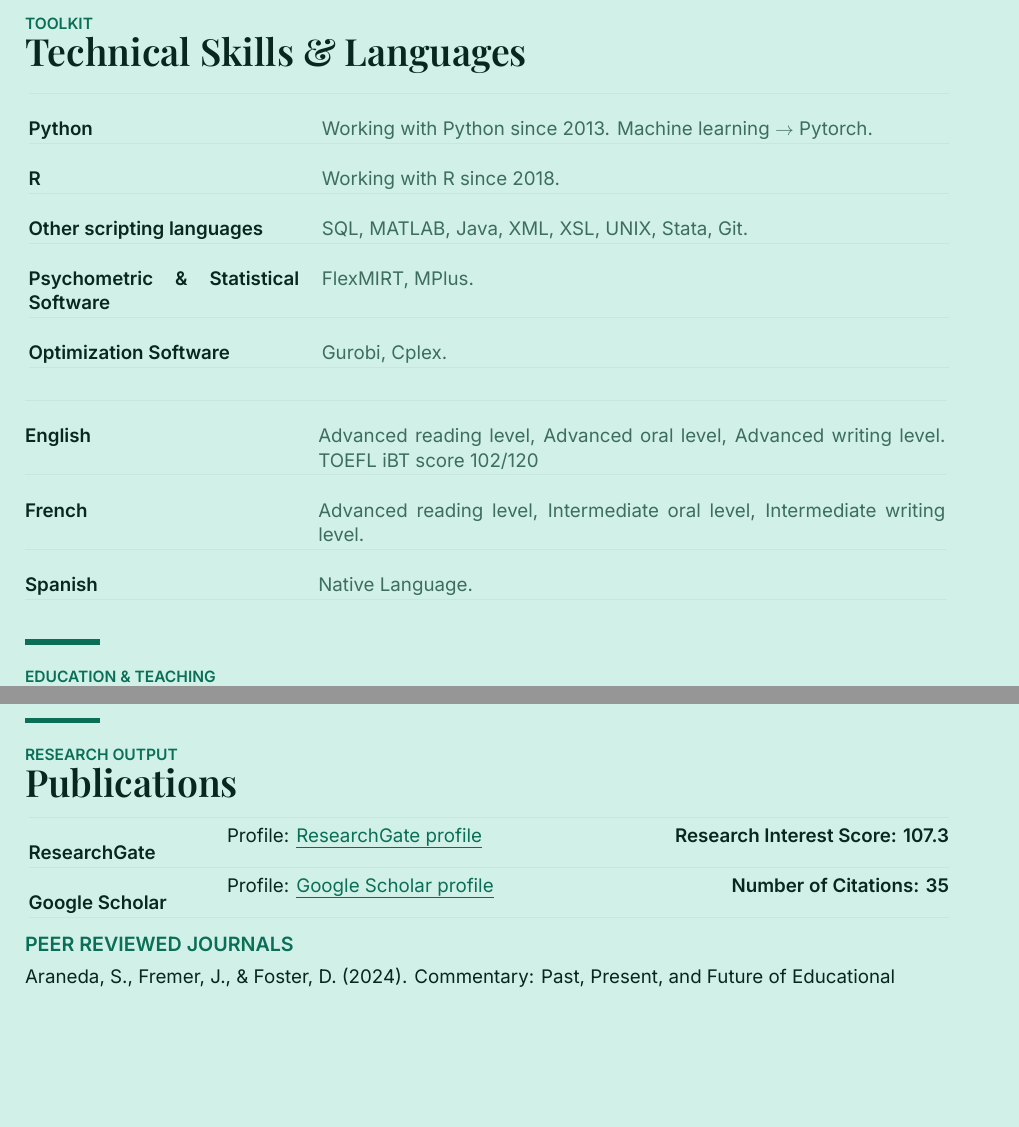
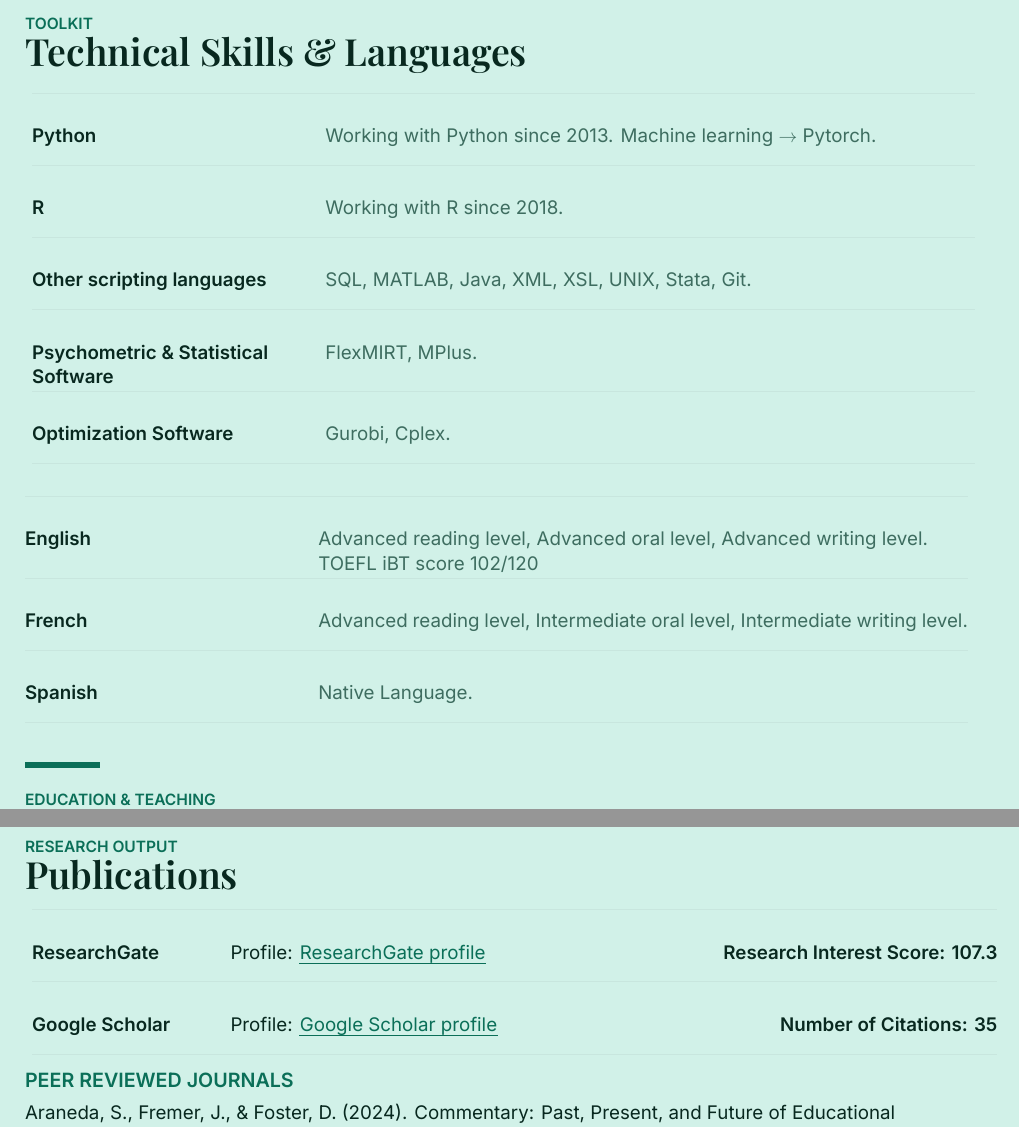
Before and after one commit to sndxs/personalwebsite, a LaTeX CV (cv-latex/main.tex): two parts of pages 3 and 4 of 11 before the commit and two parts of pages 3 and 5 of 12 after it, joined at a grey line, cut so that both start at the same text, the shorter picture padded with empty space. Compiled offline with XeLaTeX.

Commit message:
Actually fix the ResearchGate/Scholar table baseline misalignment
The previous fix (moving color into cells) was incomplete and broke
the Skills table in the process. The real cause: applying font/color
commands via a tabularx column's >{...} preamble shifts that
column's baseline depending on what's inside the cell (confirmed
with isolated test files — identical column specs, different content,
different baselines).

Replace all three tables (stats, Skills, Languages) with explicit
\parbox[t]{width}{\strut ... \strut} cells via new \cellL/\cellR
macros — a standard, content-independent way to force top alignment
that doesn't rely on array's implicit p{} column behavior.

```diff
--- a/cv-latex/main.tex
+++ b/cv-latex/main.tex
@@ -54,6 +54,16 @@
 \newcommand{\link}[2]{\href{#1}{\color{cvaccent}\uline{#2}}}
 \newcommand{\linkurl}[1]{\href{#1}{\color{cvaccent}\uline{\seqsplit{#1}}}}
 \newcommand{\linkurltext}[2]{\href{#1}{\color{cvaccent}\uline{\seqsplit{#2}}}}
+
+% Table cells built from \parbox[t]{...}{\strut ...} instead of plain p{}
+% columns: p{}-column vertical alignment turned out to depend on exactly
+% what's inside the cell (plain bold text vs. an underlined \href landed
+% on different baselines even with identical column specs and
+% \arraystretch) — an explicit top-anchored parbox with a leading/
+% trailing strut sidesteps that entirely and is reliable regardless of
+% content.
+\newcommand{\cellL}[2]{\parbox[t]{#1}{\strut\raggedright #2\strut}}
+\newcommand{\cellR}[2]{\parbox[t]{#1}{\strut\raggedleft #2\strut}}
 
 % Section header: short accent bar + small uppercase eyebrow + big serif
 % heading, mirroring the website's .page-header / .section-heading pattern.
@@ -194,23 +204,24 @@ related to investment recommendations and regulatory requirements.}
 \cvsection{Toolkit}{Technical Skills \& Languages}
 
 \noindent\arrayrulecolor{cvhairline}
-\begin{tabularx}{\linewidth}{@{}>{\bfseries\color{cvink}}p{2in} >{\color{cvmuted}}X@{}}
-\hline\\[-9pt]
-Python & Working with Python since 2013. Machine learning $\rightarrow$ Pytorch. \\[9pt]\hline\\[-9pt]
-R & Working with R since 2018. \\[9pt]\hline\\[-9pt]
-Other scripting languages & SQL, MATLAB, Java, XML, XSL, UNIX, Stata, Git. \\[9pt]\hline\\[-9pt]
-Psychometric \& Statistical Software & FlexMIRT, MPlus. \\[9pt]\hline\\[-9pt]
-Optimization Software & Gurobi, Cplex. \\[9pt]\hline
-\end{tabularx}
+\newcommand{\skillcolw}{\dimexpr\linewidth-2in\relax}
+\begin{tabular}{@{}ll@{}}
+\hline\\[4pt]
+\cellL{2in}{\textbf{\color{cvink}Python}} & \cellL{\skillcolw}{\color{cvmuted}Working with Python since 2013. Machine learning $\rightarrow$ Pytorch.} \\[8pt]\hline\\[4pt]
+\cellL{2in}{\textbf{\color{cvink}R}} & \cellL{\skillcolw}{\color{cvmuted}Working with R since 2018.} \\[8pt]\hline\\[4pt]
+\cellL{2in}{\textbf{\color{cvink}Other scripting languages}} & \cellL{\skillcolw}{\color{cvmuted}SQL, MATLAB, Java, XML, XSL, UNIX, Stata, Git.} \\[8pt]\hline\\[4pt]
+\cellL{2in}{\textbf{\color{cvink}Psychometric \& Statistical Software}} & \cellL{\skillcolw}{\color{cvmuted}FlexMIRT, MPlus.} \\[8pt]\hline\\[4pt]
+\cellL{2in}{\textbf{\color{cvink}Optimization Software}} & \cellL{\skillcolw}{\color{cvmuted}Gurobi, Cplex.} \\[8pt]\hline
+\end{tabular}
 
 \vspace{16pt}
 
-\noindent\begin{tabularx}{\linewidth}{@{}>{\bfseries\color{cvink}}p{2in} >{\color{cvmuted}}X@{}}
-\hline\\[-9pt]
-English & Advanced reading level, Advanced oral level, Advanced writing level. TOEFL iBT score 102/120 \\[9pt]\hline\\[-9pt]
-French & Advanced reading level, Intermediate oral level, Intermediate writing level. \\[9pt]\hline\\[-9pt]
-Spanish & Native Language. \\[9pt]\hline
-\end{tabularx}
+\noindent\begin{tabular}{@{}ll@{}}
+\hline\\[4pt]
+\cellL{2in}{\textbf{\color{cvink}English}} & \cellL{\skillcolw}{\color{cvmuted}Advanced reading level, Advanced oral level, Advanced writing level. TOEFL iBT score 102/120} \\[8pt]\hline\\[4pt]
+\cellL{2in}{\textbf{\color{cvink}French}} & \cellL{\skillcolw}{\color{cvmuted}Advanced reading level, Intermediate oral level, Intermediate writing level.} \\[8pt]\hline\\[4pt]
+\cellL{2in}{\textbf{\color{cvink}Spanish}} & \cellL{\skillcolw}{\color{cvmuted}Native Language.} \\[8pt]\hline
+\end{tabular}
 
 \cvsection{Education \& Teaching}{Teaching Experience}
 
@@ -244,11 +255,12 @@ applications in the classroom for K-12 math teaching.}
 \cvsection{Research Output}{Publications}
 
 \noindent\arrayrulecolor{cvhairline}
-\begin{tabularx}{\linewidth}{@{}>{\bfseries\color{cvink}}p{1.3in} p{2.1in} >{\raggedleft\arraybackslash}X@{}}
-\hline\\[-9pt]
-\strut ResearchGate & \strut Profile: \link{https://www.researchgate.net/profile/Sergio-Araneda?ev=hdr_xprf}{ResearchGate profile} & \strut\textbf{\color{cvink}Research Interest Score: 107.3} \\[9pt]\hline\\[-9pt]
-\strut Google Scholar & \strut Profile: \link{https://scholar.google.com/citations?user=_Q0VXwsAAAAJ}{Google Scholar profile} & \strut\textbf{\color{cvink}Number of Citations: 35} \\[9pt]\hline
-\end{tabularx}
+\newcommand{\statscolw}{\dimexpr\linewidth-1.3in-2.1in\relax}
+\begin{tabular}{@{}lll@{}}
+\hline\\[4pt]
+\cellL{1.3in}{\textbf{\color{cvink}ResearchGate}} & \cellL{2.1in}{Profile: \link{https://www.researchgate.net/profile/Sergio-Araneda?ev=hdr_xprf}{ResearchGate profile}} & \cellR{\statscolw}{\textbf{\color{cvink}Research Interest Score: 107.3}} \\[8pt]\hline\\[4pt]
+\cellL{1.3in}{\textbf{\color{cvink}Google Scholar}} & \cellL{2.1in}{Profile: \link{https://scholar.google.com/citations?user=_Q0VXwsAAAAJ}{Google Scholar profile}} & \cellR{\statscolw}{\textbf{\color{cvink}Number of Citations: 35}} \\[8pt]\hline
+\end{tabular}
 
 \cvsubsection{Peer Reviewed Journals}
 \pubentry{Araneda, S., Fremer, J., \& Foster, D. (2024). Commentary: Past, Present, and Future of
```
Also changed, not shown: cv-latex/output/Sergio Araneda CV (LaTeX).pdf, 1 other file.
